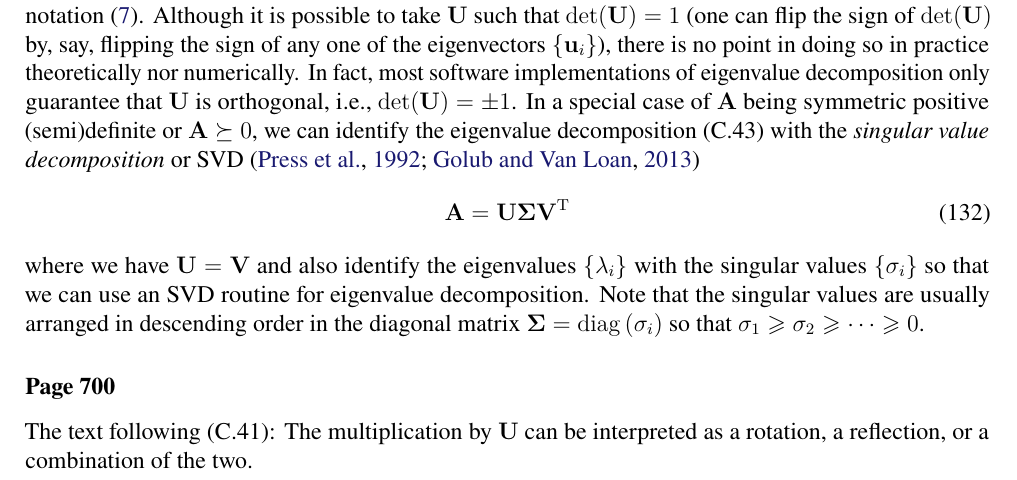
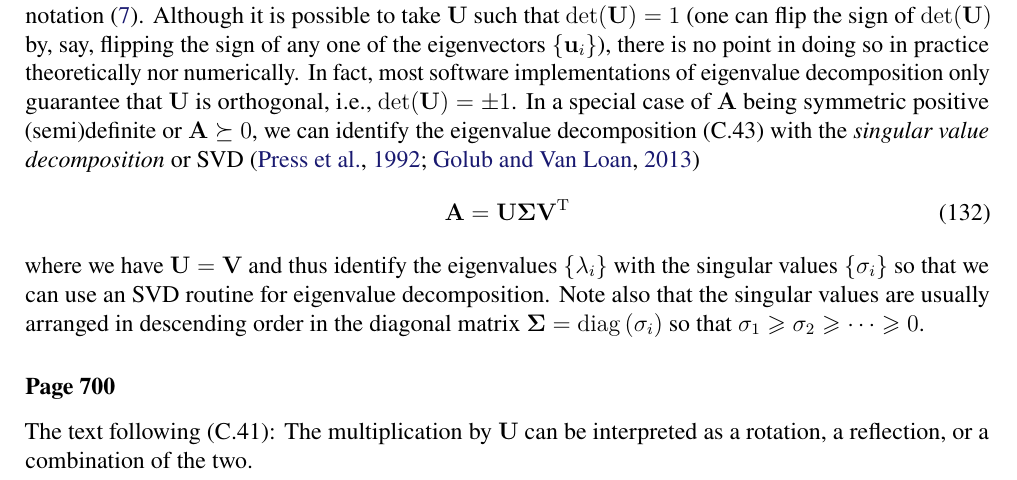
Before and after one commit to yousuketakada/prml_errata, a LaTeX document (prml_errata.tex): part of page 22 of 26, cut so that both start at the same text. Compiled offline with pdfLaTeX.

Commit message:
Edit comment regarding SVD and eigendecomposition

```diff
--- a/prml_errata.tex
+++ b/prml_errata.tex
@@ -1783,10 +1783,10 @@ the \emph{singular value decomposition} or SVD~\citep{Press:NR,GvL:MC}
 \begin{equation}
 \mathbf{A} = \mathbf{U}\bm{\Sigma}\mathbf{V}^{\operatorname{T}}
 \end{equation}
-where we have $\mathbf{U} = \mathbf{V}$ and also identify
+where we have $\mathbf{U} = \mathbf{V}$ and thus identify
 the eigenvalues~$\left\{\lambda_i\right\}$ with the singular values~$\left\{\sigma_i\right\}$
 so that we can use an SVD routine for eigenvalue decomposition.
-Note that the singular values are usually arranged in descending order
+Note also that the singular values are usually arranged in descending order
 in the diagonal matrix~$\bm{\Sigma} = \operatorname{diag}\left(\sigma_i\right)$
 so that $\sigma_1 \geqslant \sigma_2 \geqslant \dots \geqslant 0$.
 
```
Also changed, not shown: prml_errata.pdf.
